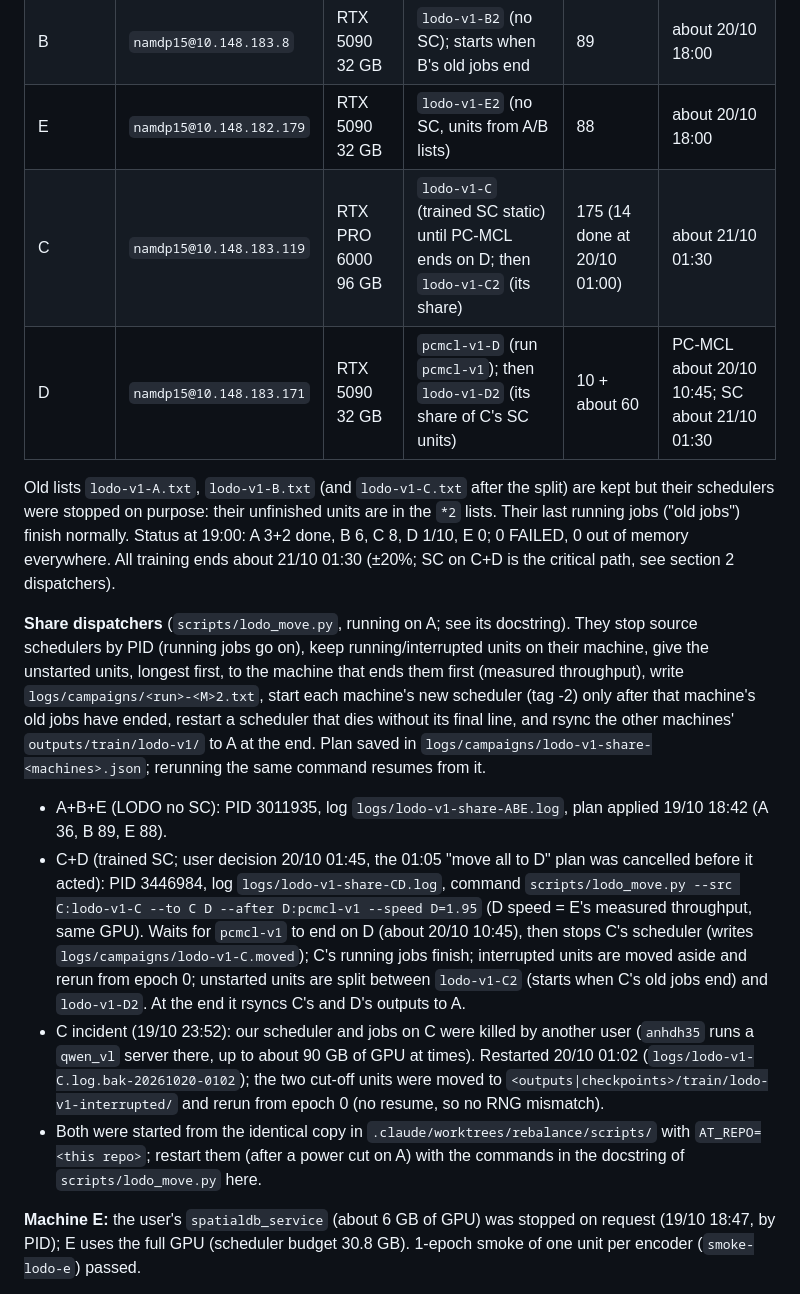
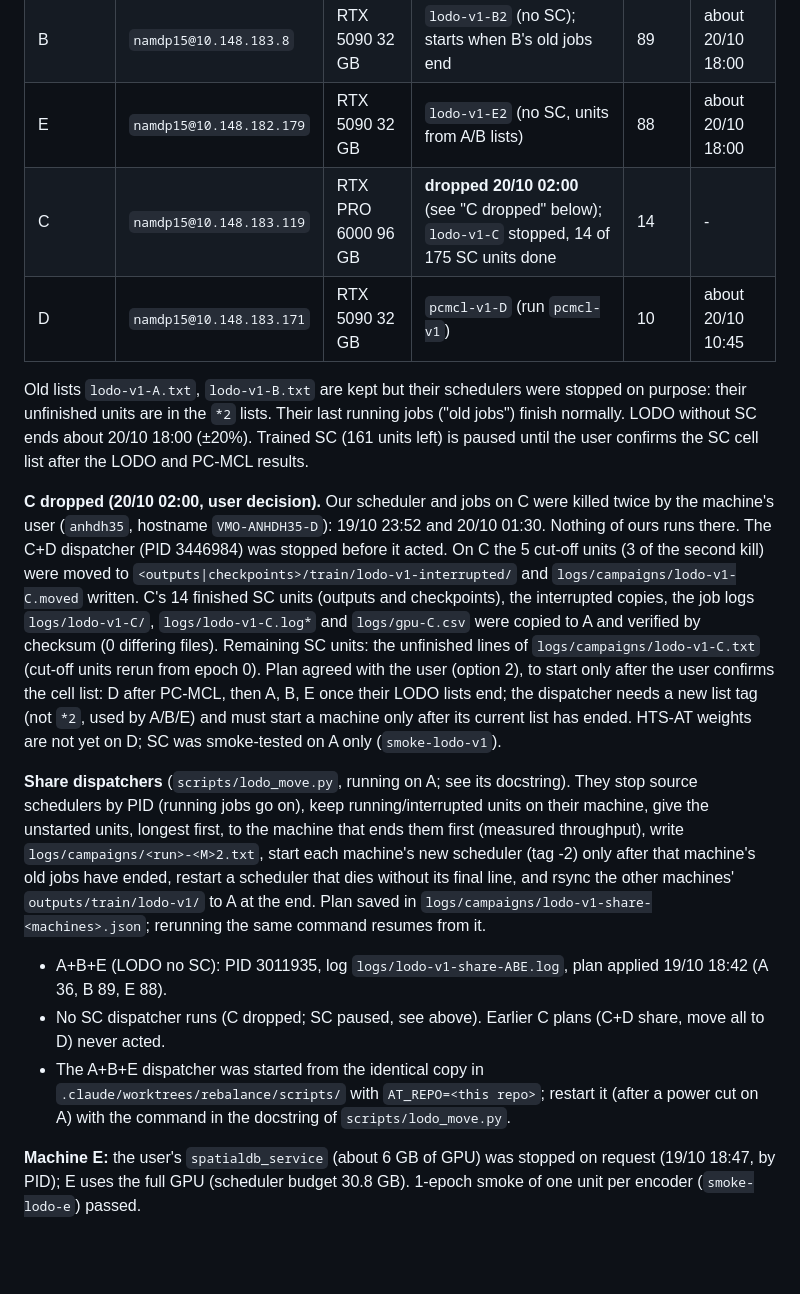
Before and after one commit to hiimmuc/auscult-trust, a Markdown page: docs/handoff/HANDOFF.md, the part around one of its changes. GitHub-like rendering; blank space fills up the shorter version.

```diff
--- a/docs/handoff/HANDOFF.md
+++ b/docs/handoff/HANDOFF.md
@@ -28,13 +28,24 @@ SSH from A by key to all. Logs per job list `<L>`: scheduler `logs/<L>.log`, job
 | A | local | RTX 5000 Ada 32 GB | `lodo-v1-A2` (no SC); starts when A's last old job ends | 36 | about 20/10 18:00 |
 | B | `namdp15@10.148.183.8` | RTX 5090 32 GB | `lodo-v1-B2` (no SC); starts when B's old jobs end | 89 | about 20/10 18:00 |
 | E | `namdp15@10.148.182.179` | RTX 5090 32 GB | `lodo-v1-E2` (no SC, units from A/B lists) | 88 | about 20/10 18:00 |
-| C | `namdp15@10.148.183.119` | RTX PRO 6000 96 GB | `lodo-v1-C` (trained SC static) until PC-MCL ends on D; then `lodo-v1-C2` (its share) | 175 (14 done at 20/10 01:00) | about 21/10 01:30 |
-| D | `namdp15@10.148.183.171` | RTX 5090 32 GB | `pcmcl-v1-D` (run `pcmcl-v1`); then `lodo-v1-D2` (its share of C's SC units) | 10 + about 60 | PC-MCL about 20/10 10:45; SC about 21/10 01:30 |
+| C | `namdp15@10.148.183.119` | RTX PRO 6000 96 GB | **dropped 20/10 02:00** (see "C dropped" below); `lodo-v1-C` stopped, 14 of 175 SC units done | 14 | - |
+| D | `namdp15@10.148.183.171` | RTX 5090 32 GB | `pcmcl-v1-D` (run `pcmcl-v1`) | 10 | about 20/10 10:45 |
 
-Old lists `lodo-v1-A.txt`, `lodo-v1-B.txt` (and `lodo-v1-C.txt` after the split) are kept but their schedulers were
-stopped on purpose: their unfinished units are in the `*2` lists. Their last running jobs ("old jobs") finish normally.
-Status at 19:00: A 3+2 done, B 6, C 8, D 1/10, E 0; 0 FAILED, 0 out of memory everywhere. All training ends about 21/10
-01:30 (±20%; SC on C+D is the critical path, see section 2 dispatchers).
+Old lists `lodo-v1-A.txt`, `lodo-v1-B.txt` are kept but their schedulers were stopped on purpose: their unfinished units
+are in the `*2` lists. Their last running jobs ("old jobs") finish normally. LODO without SC ends about 20/10 18:00
+(±20%). Trained SC (161 units left) is paused until the user confirms the SC cell list after the LODO and PC-MCL
+results.
+
+**C dropped (20/10 02:00, user decision).** Our scheduler and jobs on C were killed twice by the machine's user
+(`anhdh35`, hostname `VMO-ANHDH35-D`): 19/10 23:52 and 20/10 01:30. Nothing of ours runs there. The C+D dispatcher
+(PID 3446984) was stopped before it acted. On C the 5 cut-off units (3 of the second kill) were moved to
+`<outputs|checkpoints>/train/lodo-v1-interrupted/` and `logs/campaigns/lodo-v1-C.moved` written. C's 14 finished SC
+units (outputs and checkpoints), the interrupted copies, the job logs `logs/lodo-v1-C/`, `logs/lodo-v1-C.log*` and
+`logs/gpu-C.csv` were copied to A and verified by checksum (0 differing files). Remaining SC units: the unfinished lines
+of `logs/campaigns/lodo-v1-C.txt` (cut-off units rerun from epoch 0). Plan agreed with the user (option 2), to start only
+after the user confirms the cell list: D after PC-MCL, then A, B, E once their LODO lists end; the dispatcher needs a new
+list tag (not `*2`, used by A/B/E) and must start a machine only after its current list has ended. HTS-AT weights are
+not yet on D; SC was smoke-tested on A only (`smoke-lodo-v1`).
 
 **Share dispatchers** (`scripts/lodo_move.py`, running on A; see its docstring). They stop source schedulers by PID
 (running jobs go on), keep running/interrupted units on their machine, give the unstarted units, longest first, to the
@@ -43,18 +54,9 @@ scheduler (tag -<M>2) only after that machine's old jobs have ended, restart a s
 line, and rsync the other machines' `outputs/train/lodo-v1/` to A at the end. Plan saved in
 `logs/campaigns/lodo-v1-share-<machines>.json`; rerunning the same command resumes from it.
 - A+B+E (LODO no SC): PID 3011935, log `logs/lodo-v1-share-ABE.log`, plan applied 19/10 18:42 (A 36, B 89, E 88).
-- C+D (trained SC; user decision 20/10 01:45, the 01:05 "move all to D" plan was cancelled before it acted): PID
-  3446984, log `logs/lodo-v1-share-CD.log`, command `scripts/lodo_move.py --src C:lodo-v1-C --to C D --after D:pcmcl-v1
-  --speed D=1.95` (D speed = E's measured throughput, same GPU). Waits for `pcmcl-v1` to end on D (about 20/10 10:45),
-  then stops C's scheduler (writes `logs/campaigns/lodo-v1-C.moved`); C's running jobs finish; interrupted units are moved
-  aside and rerun from epoch 0; unstarted units are split between `lodo-v1-C2` (starts when C's old jobs end) and
-  `lodo-v1-D2`. At the end it rsyncs C's and D's outputs to A.
-- C incident (19/10 23:52): our scheduler and jobs on C were killed by another user (`anhdh35` runs a `qwen_vl` server
-  there, up to about 90 GB of GPU at times). Restarted 20/10 01:02 (`logs/lodo-v1-C.log.bak-20261020-0102`); the two
-  cut-off units were moved to `<outputs|checkpoints>/train/lodo-v1-interrupted/` and rerun from epoch 0 (no resume, so
-  no RNG mismatch).
-- Both were started from the identical copy in `.claude/worktrees/rebalance/scripts/` with `AT_REPO=<this repo>`; restart
-  them (after a power cut on A) with the commands in the docstring of `scripts/lodo_move.py` here.
+- No SC dispatcher runs (C dropped; SC paused, see above). Earlier C plans (C+D share, move all to D) never acted.
+- The A+B+E dispatcher was started from the identical copy in `.claude/worktrees/rebalance/scripts/` with
+  `AT_REPO=<this repo>`; restart it (after a power cut on A) with the command in the docstring of `scripts/lodo_move.py`.
 
 **Machine E:** the user's `spatialdb_service` (about 6 GB of GPU) was stopped on request (19/10 18:47, by PID); E uses
 the full GPU (scheduler budget 30.8 GB). 1-epoch smoke of one unit per encoder (`smoke-lodo-e`) passed.
```
Also changed, not shown: other parts of docs/handoff/HANDOFF.md (+4 -4 lines), report.md (+17 -18 lines).
